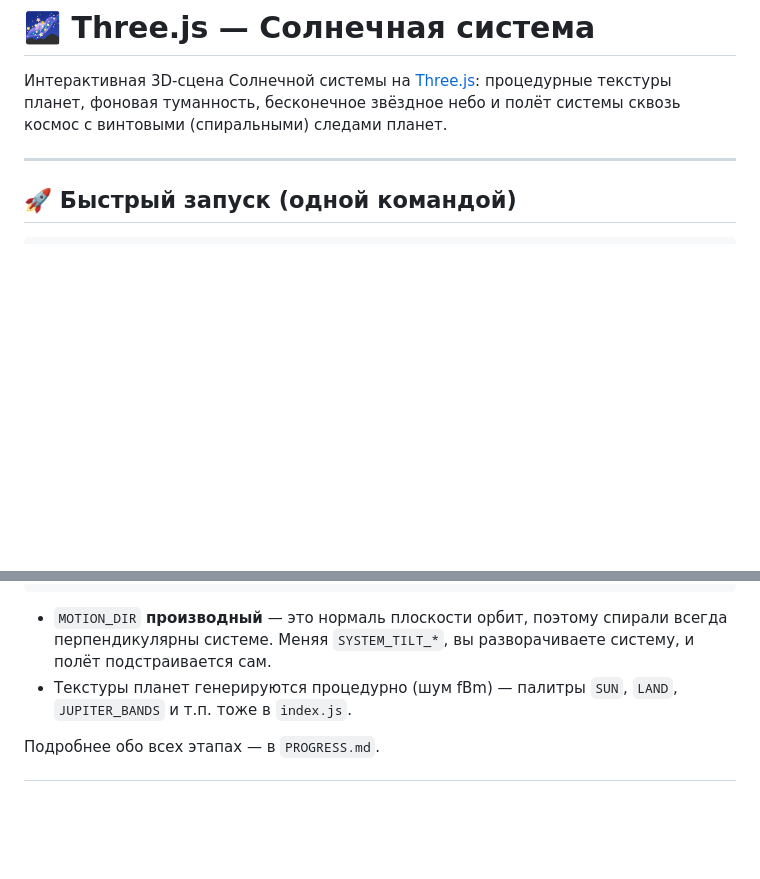
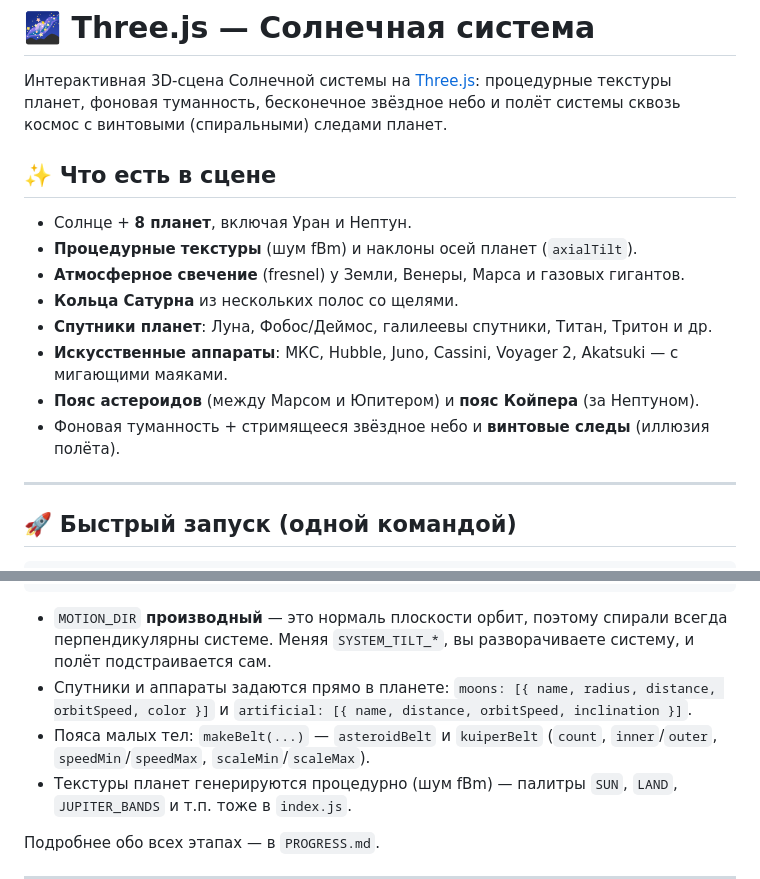
Before and after one commit to SirGoPadawan/solar-system-deepseek-creator, a Markdown page: README.md, 2 parts joined by grey strips. Drawn GitHub-style; blank space fills up the shorter version.

Commit message:
Docs: describe moons, satellites, belts, atmospheres; GitHub Pages notes

```diff
--- a/README.md
+++ b/README.md
@@ -3,6 +3,17 @@
 Интерактивная 3D-сцена Солнечной системы на [Three.js](https://threejs.org/):
 процедурные текстуры планет, фоновая туманность, бесконечное звёздное небо и полёт
 системы сквозь космос с винтовыми (спиральными) следами планет.
+
+## ✨ Что есть в сцене
+
+- Солнце + **8 планет**, включая Уран и Нептун.
+- **Процедурные текстуры** (шум fBm) и наклоны осей планет (`axialTilt`).
+- **Атмосферное свечение** (fresnel) у Земли, Венеры, Марса и газовых гигантов.
+- **Кольца Сатурна** из нескольких полос со щелями.
+- **Спутники планет**: Луна, Фобос/Деймос, галилеевы спутники, Титан, Тритон и др.
+- **Искусственные аппараты**: МКС, Hubble, Juno, Cassini, Voyager 2, Akatsuki — с мигающими маяками.
+- **Пояс астероидов** (между Марсом и Юпитером) и **пояс Койпера** (за Нептуном).
+- Фоновая туманность + стримящееся звёздное небо и **винтовые следы** (иллюзия полёта).
 
 ---
 
@@ -85,6 +96,10 @@ const TRAIL_TIME = 16          // длина спиральных следов
 - `MOTION_DIR` **производный** — это нормаль плоскости орбит, поэтому спирали всегда
   перпендикулярны системе. Меняя `SYSTEM_TILT_*`, вы разворачиваете систему, и полёт
   подстраивается сам.
+- Спутники и аппараты задаются прямо в планете: `moons: [{ name, radius, distance, orbitSpeed, color }]`
+  и `artificial: [{ name, distance, orbitSpeed, inclination }]`.
+- Пояса малых тел: `makeBelt(...)` — `asteroidBelt` и `kuiperBelt`
+  (`count`, `inner`/`outer`, `speedMin`/`speedMax`, `scaleMin`/`scaleMax`).
 - Текстуры планет генерируются процедурно (шум fBm) — палитры `SUN`, `LAND`, `JUPITER_BANDS`
   и т.п. тоже в `index.js`.
 
```
Also changed, not shown: PROGRESS.md (+21 -7 lines).
